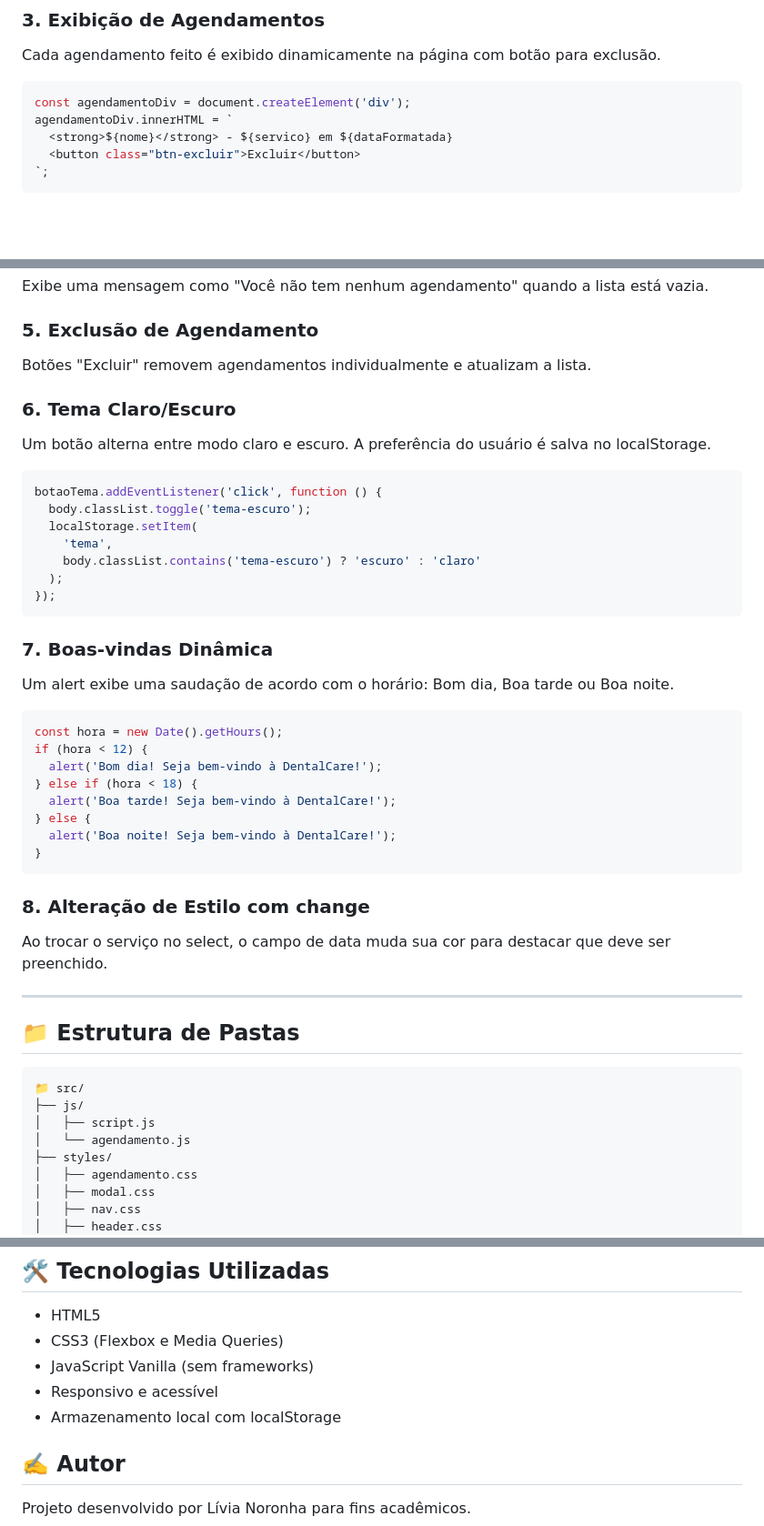
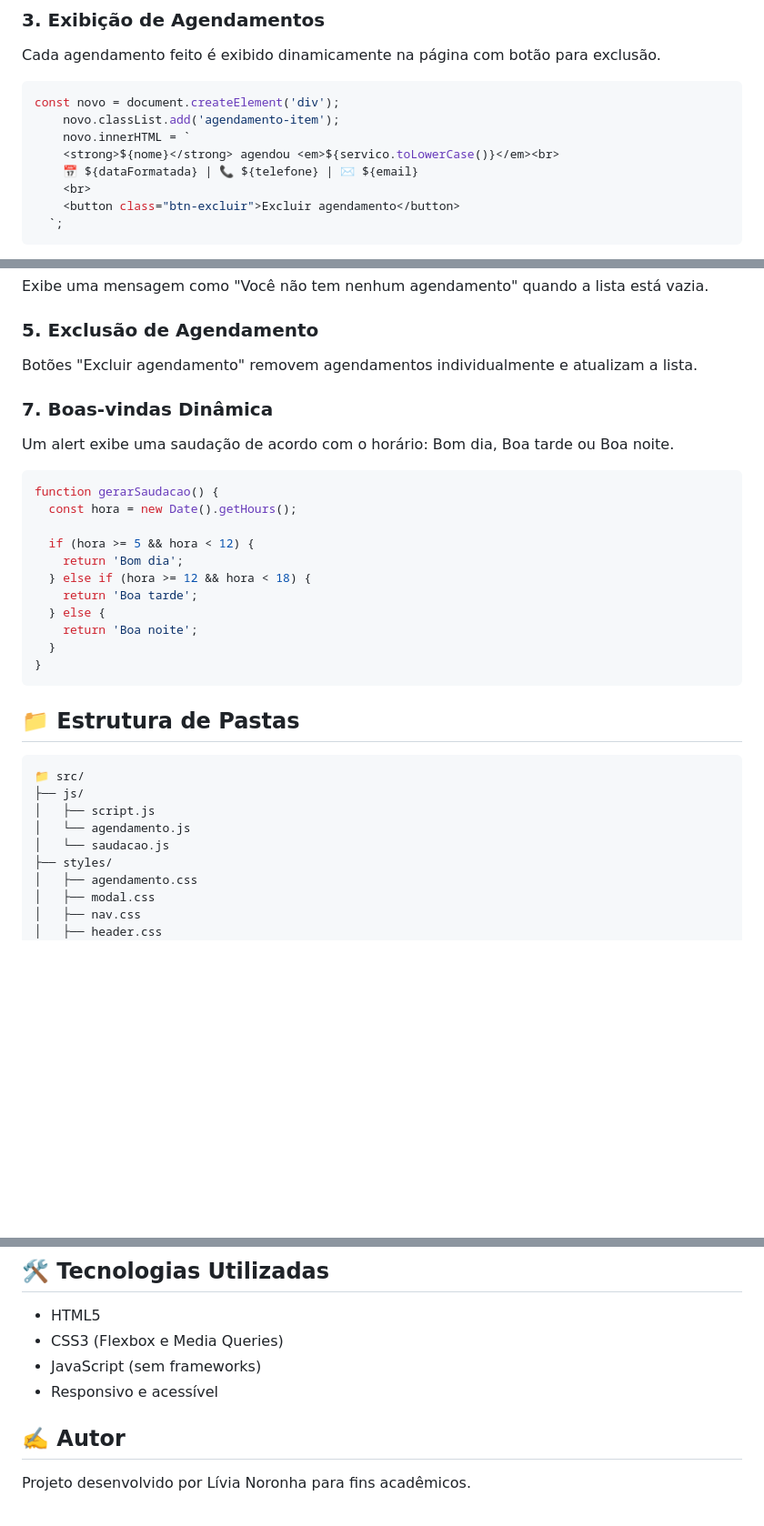
Before and after one commit to Livianoronhaa/ClinicaOdontologica, a Markdown page: readme.md, 3 parts joined by grey strips. Shown: that part at 91% size. Drawn GitHub-style; blank space fills up the shorter version.

````diff
--- a/readme.md
+++ b/readme.md
@@ -54,9 +55,12 @@ msg.textContent = `Agendamos para ${nome} uma ${servico.toLowerCase()} no dia ${
 Cada agendamento feito é exibido dinamicamente na página com botão para exclusão.
 
 ```javascript
-const agendamentoDiv = document.createElement('div');
-agendamentoDiv.innerHTML = `
-  <strong>${nome}</strong> - ${servico} em ${dataFormatada}
-  <button class="btn-excluir">Excluir</button>
-`;
+const novo = document.createElement('div');
+    novo.classList.add('agendamento-item');
+    novo.innerHTML = `
+    <strong>${nome}</strong> agendou <em>${servico.toLowerCase()}</em><br>
+    📅 ${dataFormatada} | 📞 ${telefone} | ✉️ ${email}
+    <br>
+    <button class="btn-excluir">Excluir agendamento</button>
+  `;
 ```
@@ -67,42 +73,27 @@ Exibe uma mensagem como "Você não tem nenhum agendamento" quando a lista está
 
 ### 5. Exclusão de Agendamento
 
-Botões "Excluir" removem agendamentos individualmente e atualizam a lista.
+Botões "Excluir agendamento" removem agendamentos individualmente e atualizam a lista.
 
-### 6. Tema Claro/Escuro
-
-Um botão alterna entre modo claro e escuro. A preferência do usuário é salva no localStorage.
-
-```javascript
-botaoTema.addEventListener('click', function () {
-  body.classList.toggle('tema-escuro');
-  localStorage.setItem(
-    'tema',
-    body.classList.contains('tema-escuro') ? 'escuro' : 'claro'
-  );
-});
-```
 
 ### 7. Boas-vindas Dinâmica
 
 Um alert exibe uma saudação de acordo com o horário: Bom dia, Boa tarde ou Boa noite.
 
 ```javascript
-const hora = new Date().getHours();
-if (hora < 12) {
-  alert('Bom dia! Seja bem-vindo à DentalCare!');
-} else if (hora < 18) {
-  alert('Boa tarde! Seja bem-vindo à DentalCare!');
-} else {
-  alert('Boa noite! Seja bem-vindo à DentalCare!');
+function gerarSaudacao() {
+  const hora = new Date().getHours();
+
+  if (hora >= 5 && hora < 12) {
+    return 'Bom dia';
+  } else if (hora >= 12 && hora < 18) {
+    return 'Boa tarde';
+  } else {
+    return 'Boa noite';
+  }
 }
 ```
 
-### 8. Alteração de Estilo com change
-
-Ao trocar o serviço no select, o campo de data muda sua cor para destacar que deve ser preenchido.
-
----
 
 ## 📁 Estrutura de Pastas
 
@@ -111,6 +102,7 @@ Ao trocar o serviço no select, o campo de data muda sua cor para destacar que d
 ├── js/
 │   ├── script.js
 │   └── agendamento.js
+│   └── saudacao.js
 ├── styles/
 │   ├── agendamento.css
 │   ├── modal.css
@@ -128,9 +120,8 @@ Ao trocar o serviço no select, o campo de data muda sua cor para destacar que d
 
 - HTML5
 - CSS3 (Flexbox e Media Queries)
-- JavaScript Vanilla (sem frameworks)
+- JavaScript (sem frameworks)
 - Responsivo e acessível
-- Armazenamento local com localStorage
 
 ## ✍️ Autor
 
````
Also changed, not shown: other parts of readme.md (+3 -0 lines).
